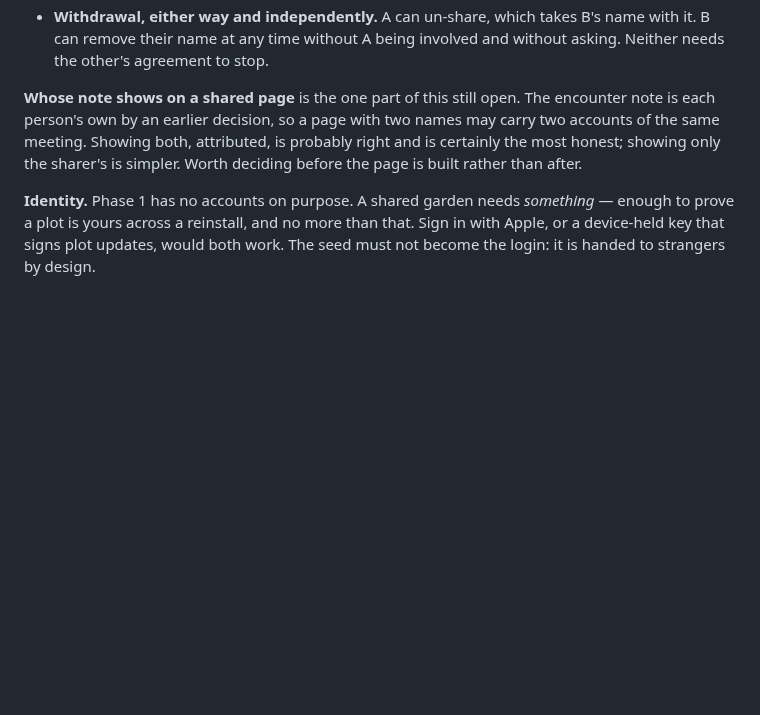
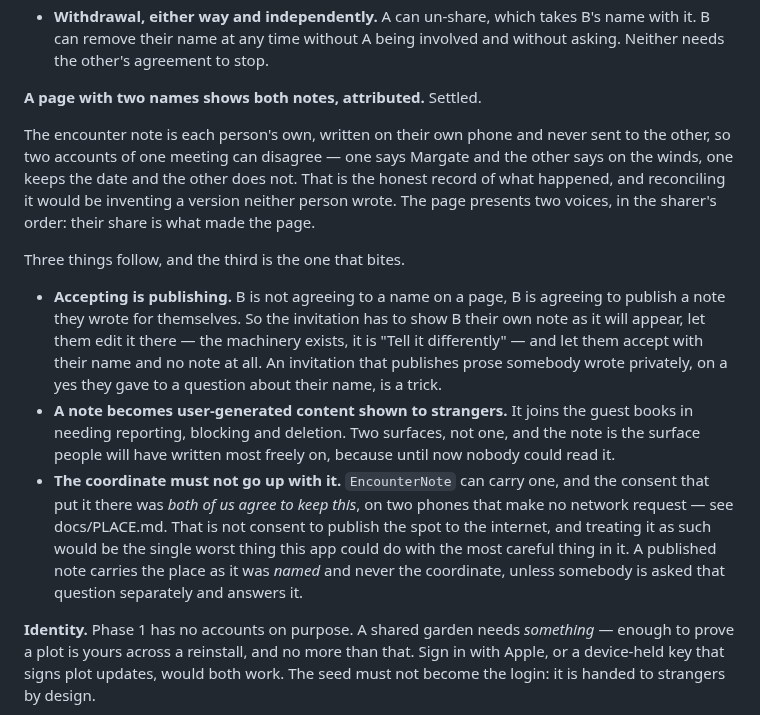
Before and after one commit to marcusbsorensen/peace-garden, a Markdown page: docs/PHASES.md, the part around the change. Rendered like a GitHub page; blank space fills up the shorter version.

Commit message:
Show both notes on a shared page, attributed
The encounter note is each person's own, written on their own phone and
never sent to the other, so two accounts of one meeting can disagree — one
says Margate and the other says on the winds, one keeps the date and the
other does not. That is the honest record of what happened, and
reconciling it would be inventing a version neither person wrote. Two
voices, in the sharer's order, since their share is what made the page.

Three things follow.

Accepting an invitation is publishing, not naming. B is agreeing to put up
prose they wrote for themselves, so the invitation has to show B that note
as it will appear, let them edit it there — "Tell it differently" already
does this — and let them accept with a name and no note. Publishing
somebody's private writing on a yes they gave to a question about their
name would be a trick.

A note becomes user-generated content shown to strangers, so it joins the
guest books in needing reporting, blocking and deletion. Two surfaces, and
the note is the one people will have written most freely on, because until
now nobody could read it.

And the coordinate must not go up with it. `EncounterNote` can carry one,
and the consent that put it there was both of us agree to keep this, about
two phones that make no network request. That is not consent to publish
the spot, and treating it as such would be the worst thing this app could
do with the most careful thing in it. A published note carries the place
as it was named and never the coordinate.

PLACE.md had already written down that the submission "has to re-ask
rather than assume", so that moves from its open questions to its settled
ones with the answer attached.

Co-Authored-By: Claude Opus 5 <noreply@anthropic.com>

```diff
--- a/docs/PHASES.md
+++ b/docs/PHASES.md
@@ -109,11 +109,35 @@ What it costs, and none of it is optional:
   name with it. B can remove their name at any time without A being involved
   and without asking. Neither needs the other's agreement to stop.
 
-**Whose note shows on a shared page** is the one part of this still open. The
-encounter note is each person's own by an earlier decision, so a page with two
-names may carry two accounts of the same meeting. Showing both, attributed, is
-probably right and is certainly the most honest; showing only the sharer's is
-simpler. Worth deciding before the page is built rather than after.
+**A page with two names shows both notes, attributed.** Settled.
+
+The encounter note is each person's own, written on their own phone and never
+sent to the other, so two accounts of one meeting can disagree — one says
+Margate and the other says on the winds, one keeps the date and the other does
+not. That is the honest record of what happened, and reconciling it would be
+inventing a version neither person wrote. The page presents two voices, in the
+sharer's order: their share is what made the page.
+
+Three things follow, and the third is the one that bites.
+
+- **Accepting is publishing.** B is not agreeing to a name on a page, B is
+  agreeing to publish a note they wrote for themselves. So the invitation has
+  to show B their own note as it will appear, let them edit it there — the
+  machinery exists, it is "Tell it differently" — and let them accept with
+  their name and no note at all. An invitation that publishes prose somebody
+  wrote privately, on a yes they gave to a question about their name, is a
+  trick.
+- **A note becomes user-generated content shown to strangers.** It joins the
+  guest books in needing reporting, blocking and deletion. Two surfaces, not
+  one, and the note is the surface people will have written most freely on,
+  because until now nobody could read it.
+- **The coordinate must not go up with it.** `EncounterNote` can carry one, and
+  the consent that put it there was *both of us agree to keep this*, on two
+  phones that make no network request — see docs/PLACE.md. That is not consent
+  to publish the spot to the internet, and treating it as such would be the
+  single worst thing this app could do with the most careful thing in it. A
+  published note carries the place as it was *named* and never the coordinate,
+  unless somebody is asked that question separately and answers it.
 
 **Identity.** Phase 1 has no accounts on purpose. A shared garden needs
 *something* — enough to prove a plot is yours across a reinstall, and no more
```
Also changed, not shown: docs/PLACE.md (+11 -3 lines).
